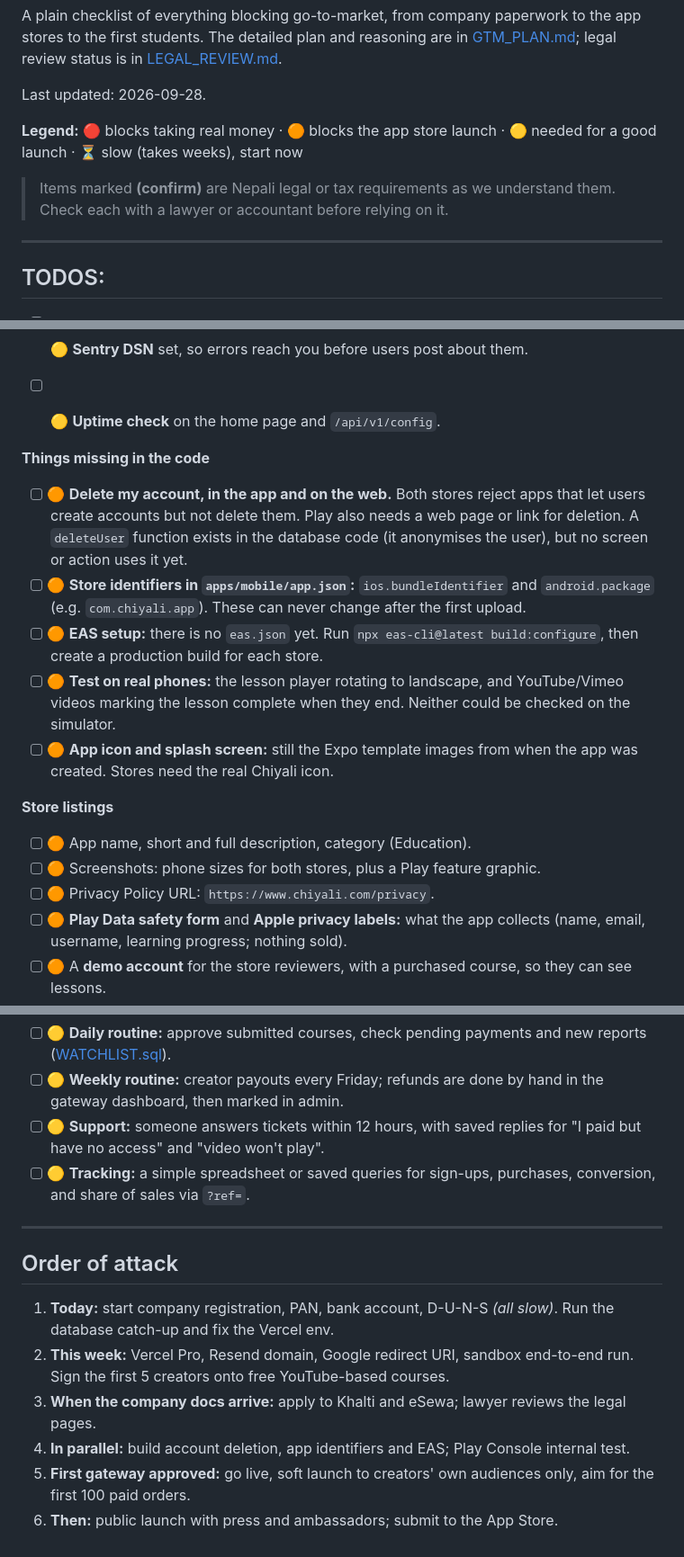
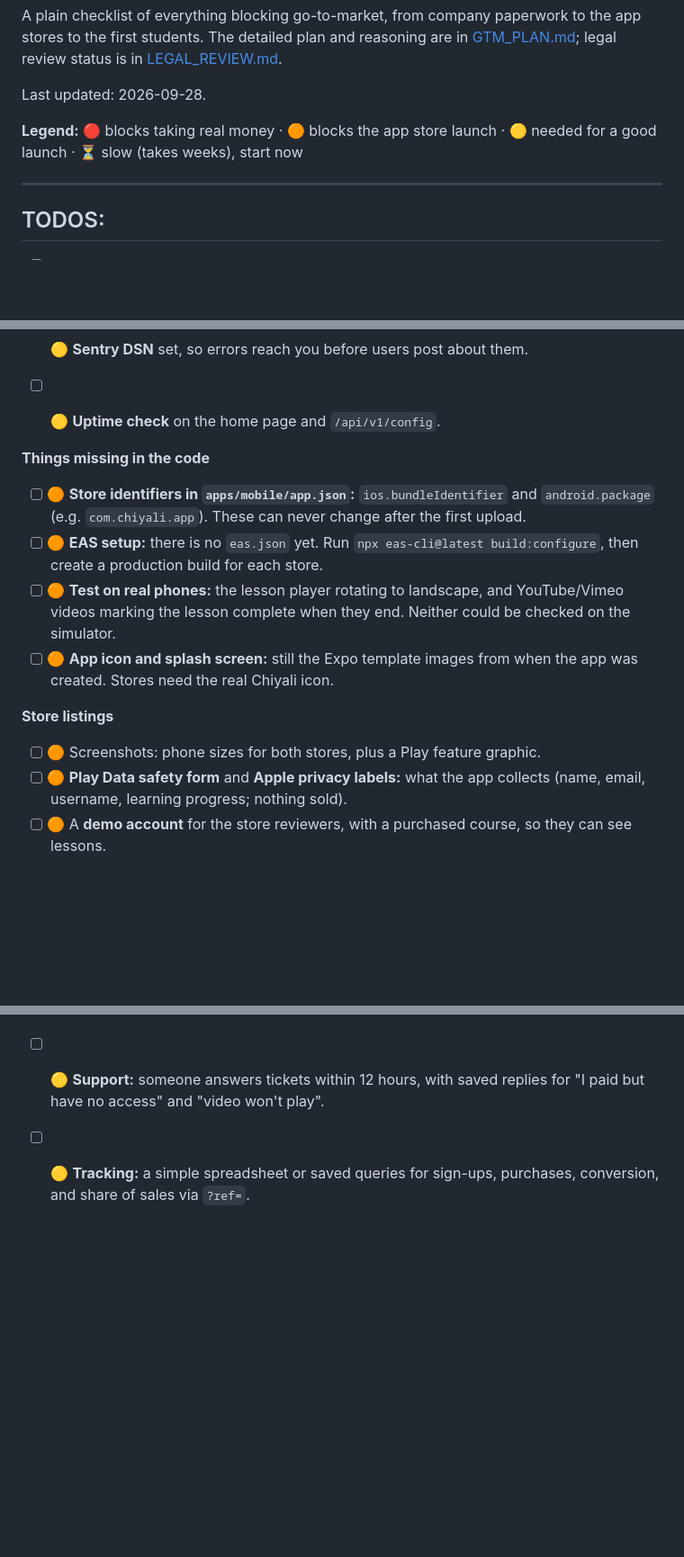
Before and after one commit to developerjonas/paperglidr, a Markdown page: docs/GTM_TODO.md, 3 parts joined by grey strips. Shown at 90% size. Rendered like a GitHub page; blank space fills up the shorter version.

Commit message:
update todos

```diff
--- a/docs/GTM_TODO.md
+++ b/docs/GTM_TODO.md
@@ -5,8 +5,6 @@ A plain checklist of everything blocking go-to-market, from company paperwork to
 Last updated: 2026-09-28.
 
 **Legend:** 🔴 blocks taking real money · 🟠 blocks the app store launch · 🟡 needed for a good launch · ⏳ slow (takes weeks), start now
-
-> Items marked **(confirm)** are Nepali legal or tax requirements as we understand them. Check each with a lawyer or accountant before relying on it.
 
 ---
 
@@ -25,16 +23,13 @@ Last updated: 2026-09-28.
 - [ ] 🟡 **Uptime check** on the home page and `/api/v1/config`.
 
 **Things missing in the code**
-- [ ] 🟠 **Delete my account, in the app and on the web.** Both stores reject apps that let users create accounts but not delete them. Play also needs a web page or link for deletion. A `deleteUser` function exists in the database code (it anonymises the user), but no screen or action uses it yet.
 - [ ] 🟠 **Store identifiers in `apps/mobile/app.json`:** `ios.bundleIdentifier` and `android.package` (e.g. `com.chiyali.app`). These can never change after the first upload.
 - [ ] 🟠 **EAS setup:** there is no `eas.json` yet. Run `npx eas-cli@latest build:configure`, then create a production build for each store.
 - [ ] 🟠 **Test on real phones:** the lesson player rotating to landscape, and YouTube/Vimeo videos marking the lesson complete when they end. Neither could be checked on the simulator.
 - [ ] 🟠 **App icon and splash screen:** still the Expo template images from when the app was created. Stores need the real Chiyali icon.
 
 **Store listings**
-- [ ] 🟠 App name, short and full description, category (Education).
 - [ ] 🟠 Screenshots: phone sizes for both stores, plus a Play feature graphic.
-- [ ] 🟠 Privacy Policy URL: `https://www.chiyali.com/privacy`.
 - [ ] 🟠 **Play Data safety form** and **Apple privacy labels:** what the app collects (name, email, username, learning progress; nothing sold).
 - [ ] 🟠 A **demo account** for the store reviewers, with a purchased course, so they can see lessons.
 - [ ] 🟠 Age / content rating questionnaires.
@@ -68,14 +63,3 @@ Last updated: 2026-09-28.
 - [ ] 🟡 **Weekly routine:** creator payouts every Friday; refunds are done by hand in the gateway dashboard, then marked in admin.
 - [ ] 🟡 **Support:** someone answers tickets within 12 hours, with saved replies for "I paid but have no access" and "video won't play".
 - [ ] 🟡 **Tracking:** a simple spreadsheet or saved queries for sign-ups, purchases, conversion, and share of sales via `?ref=`.
-
----
-
-## Order of attack
-
-1. **Today:** start company registration, PAN, bank account, D-U-N-S *(all slow)*. Run the database catch-up and fix the Vercel env.
-2. **This week:** Vercel Pro, Resend domain, Google redirect URI, sandbox end-to-end run. Sign the first 5 creators onto free YouTube-based courses.
-3. **When the company docs arrive:** apply to Khalti and eSewa; lawyer reviews the legal pages.
-4. **In parallel:** build account deletion, app identifiers and EAS; Play Console internal test.
-5. **First gateway approved:** go live, soft launch to creators' own audiences only, aim for the first 100 paid orders.
-6. **Then:** public launch with press and ambassadors; submit to the App Store.
```
